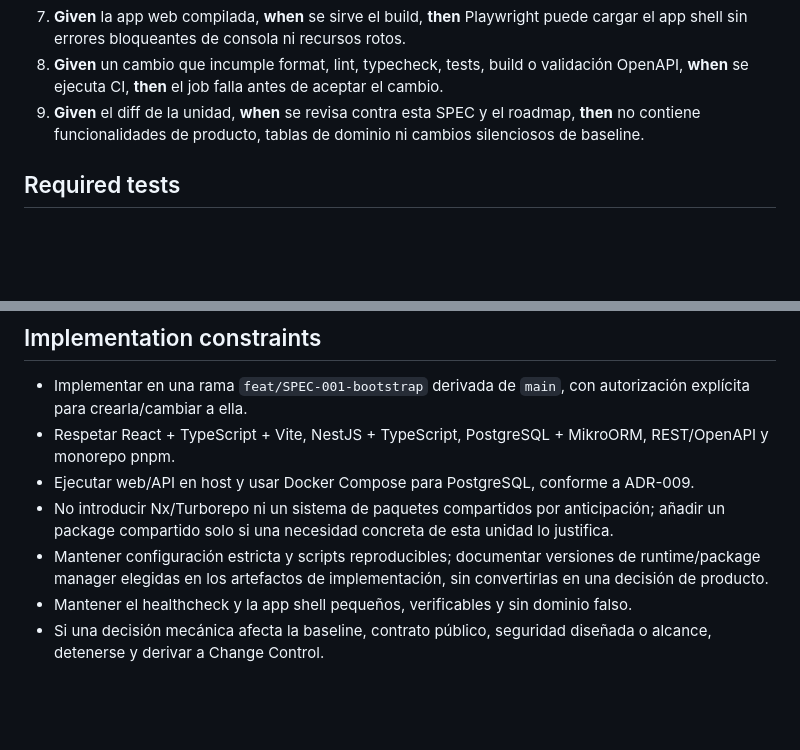
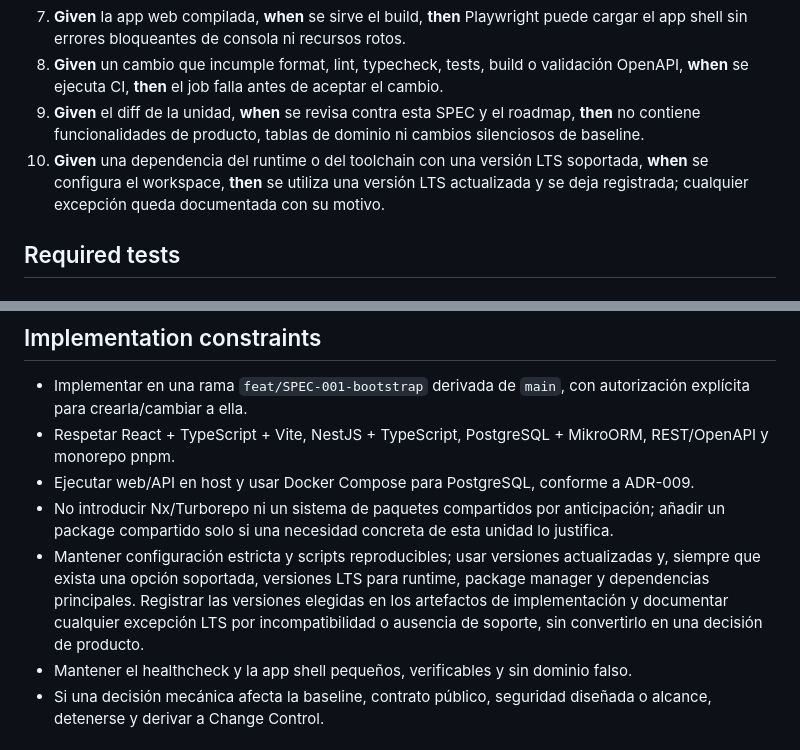
Before and after one commit to franciscoferrandez/SynqoApp, a Markdown page: synqo-documentation-v0.2/specs/SPEC-001-bootstrap-repository-toolchain.md, 2 parts joined by grey strips. Rendered like a GitHub page; blank space fills up the shorter version.

Commit message:
docs(SPEC-001): fijar criterio de versiones LTS

```diff
--- a/synqo-documentation-v0.2/specs/SPEC-001-bootstrap-repository-toolchain.md
+++ b/synqo-documentation-v0.2/specs/SPEC-001-bootstrap-repository-toolchain.md
@@ -191,6 +191,7 @@ La lista de `RNF release blockers` aplicable al producto completo se mantiene en
 7. **Given** la app web compilada, **when** se sirve el build, **then** Playwright puede cargar el app shell sin errores bloqueantes de consola ni recursos rotos.
 8. **Given** un cambio que incumple format, lint, typecheck, tests, build o validación OpenAPI, **when** se ejecuta CI, **then** el job falla antes de aceptar el cambio.
 9. **Given** el diff de la unidad, **when** se revisa contra esta SPEC y el roadmap, **then** no contiene funcionalidades de producto, tablas de dominio ni cambios silenciosos de baseline.
+10. **Given** una dependencia del runtime o del toolchain con una versión LTS soportada, **when** se configura el workspace, **then** se utiliza una versión LTS actualizada y se deja registrada; cualquier excepción queda documentada con su motivo.
 
 ## Required tests
 
@@ -234,7 +235,7 @@ La lista de `RNF release blockers` aplicable al producto completo se mantiene en
 - Respetar React + TypeScript + Vite, NestJS + TypeScript, PostgreSQL + MikroORM, REST/OpenAPI y monorepo pnpm.
 - Ejecutar web/API en host y usar Docker Compose para PostgreSQL, conforme a ADR-009.
 - No introducir Nx/Turborepo ni un sistema de paquetes compartidos por anticipación; añadir un package compartido solo si una necesidad concreta de esta unidad lo justifica.
-- Mantener configuración estricta y scripts reproducibles; documentar versiones de runtime/package manager elegidas en los artefactos de implementación, sin convertirlas en una decisión de producto.
+- Mantener configuración estricta y scripts reproducibles; usar versiones actualizadas y, siempre que exista una opción soportada, versiones LTS para runtime, package manager y dependencias principales. Registrar las versiones elegidas en los artefactos de implementación y documentar cualquier excepción LTS por incompatibilidad o ausencia de soporte, sin convertirlo en una decisión de producto.
 - Mantener el healthcheck y la app shell pequeños, verificables y sin dominio falso.
 - Si una decisión mecánica afecta la baseline, contrato público, seguridad diseñada o alcance, detenerse y derivar a Change Control.
 
```
Also changed, not shown: synqo-documentation-v0.2/IMPLEMENTATION-GUIDE.md (+1 -0 lines).
